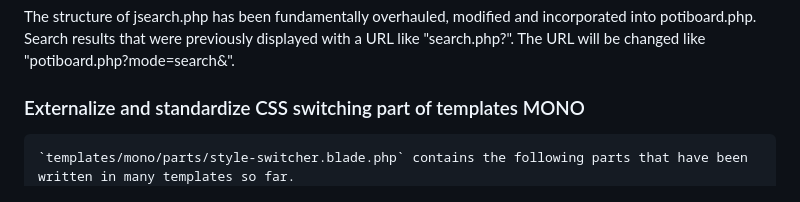
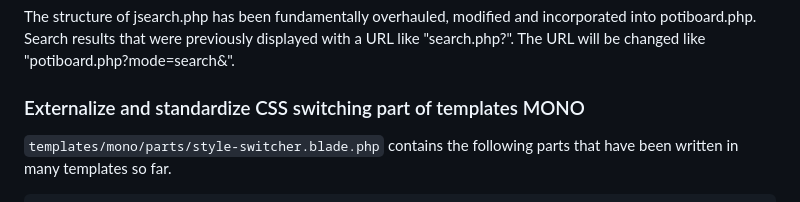
Before and after one commit to satopian/poti-kaini-EN, a Markdown page: README.md, the part around the change. Drawn GitHub-style.

````diff
--- a/README.md
+++ b/README.md
@@ -166,9 +166,9 @@ The structure of jsearch.php has been fundamentally overhauled, modified and inc
 Search results that were previously displayed with a URL like "search.php?". The URL will be changed like "potiboard.php?mode=search&".
 
 ### Externalize and standardize CSS switching part of templates MONO
+`templates/mono/parts/style-switcher.blade.php` contains the following parts that have been written in many templates so far.
 
 ```
-`templates/mono/parts/style-switcher.blade.php` contains the following parts that have been written in many templates so far.
 <style>
 body{
 	visibility: hidden;
````
